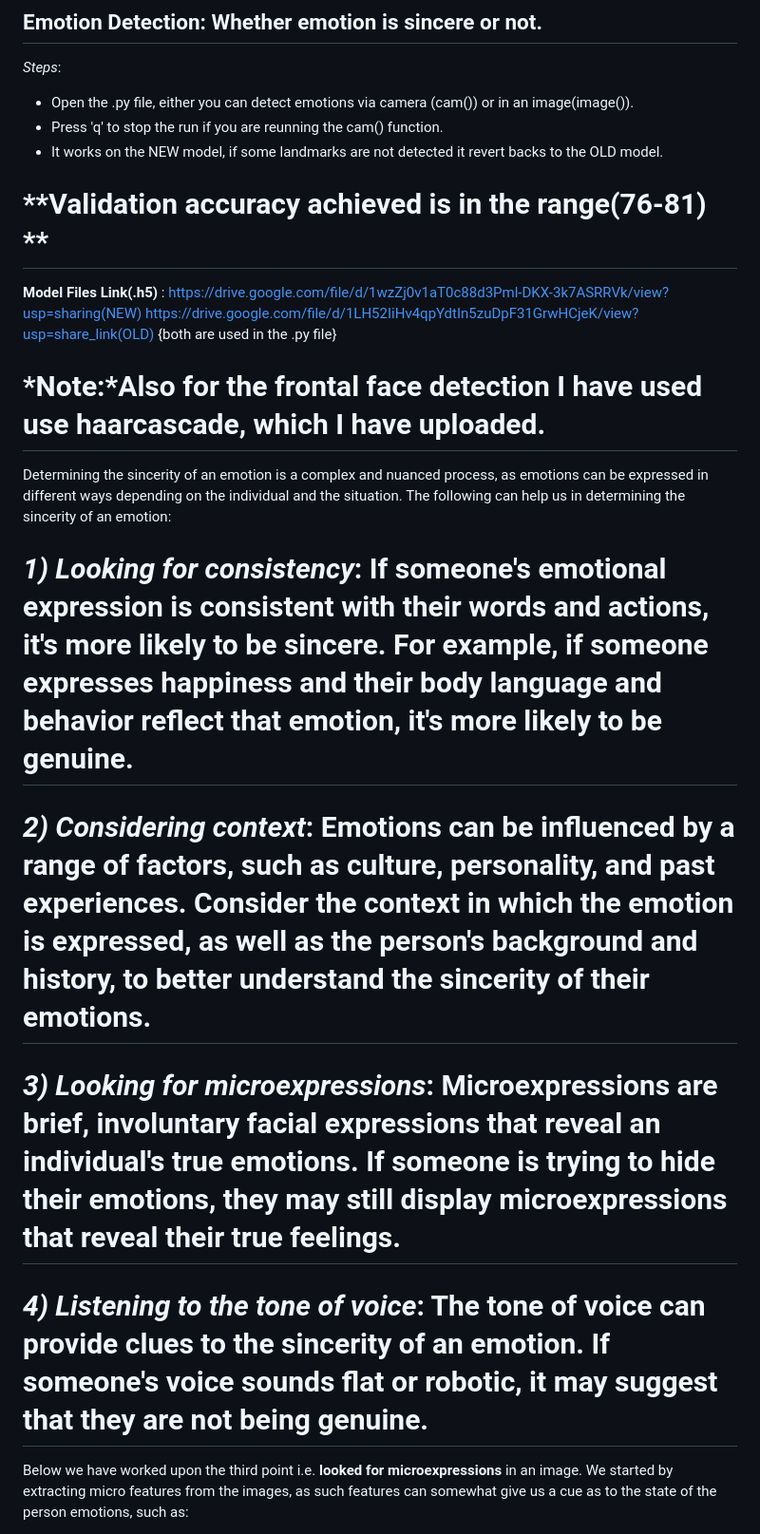
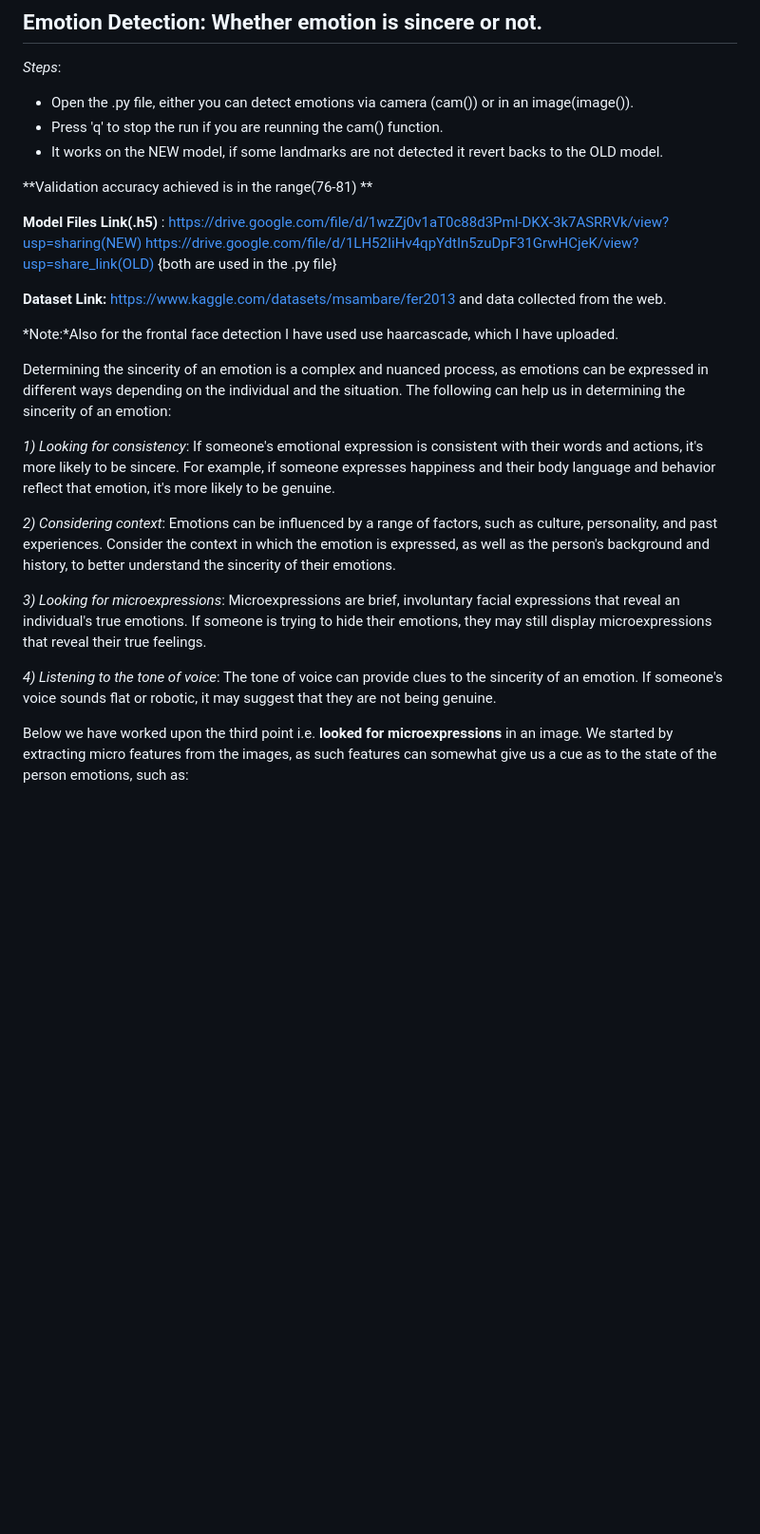
Before and after one commit to ybezginova2016/ZAF004_CV_EmotionDetection, a Markdown page: README1.md, the part around one of its changes. Shown at 95% size. GitHub-like rendering; blank space fills up the shorter version.

```diff
--- a/README1.md
+++ b/README1.md
@@ -5,23 +5,25 @@
 * Press 'q' to stop the run if you are reunning the cam() function.
 * It works on the NEW model, if some landmarks are not detected it revert backs to the OLD model.
 
-# **Validation accuracy achieved is in the range(76-81) **
+**Validation accuracy achieved is in the range(76-81) **
 
 **Model Files Link(.h5)** : https://drive.google.com/file/d/1wzZj0v1aT0c88d3Pml-DKX-3k7ASRRVk/view?usp=sharing(NEW)
 https://drive.google.com/file/d/1LH52IiHv4qpYdtIn5zuDpF31GrwHCjeK/view?usp=share_link(OLD)
 {both are used in the .py file}
 
-# *Note:*Also for the frontal face detection I have used use haarcascade, which I have uploaded.
+**Dataset Link:** https://www.kaggle.com/datasets/msambare/fer2013 and data collected from the web.
+
+*Note:*Also for the frontal face detection I have used use haarcascade, which I have uploaded.
 
 Determining the sincerity of an emotion is a complex and nuanced process, as emotions can be expressed in different ways depending on the individual and the situation. The following can help us in determining the sincerity of an emotion:
 
-# *1) Looking for consistency*: If someone's emotional expression is consistent with their words and actions, it's more likely to be sincere. For example, if someone expresses happiness and their body language and behavior reflect that emotion, it's more likely to be genuine.
+*1) Looking for consistency*: If someone's emotional expression is consistent with their words and actions, it's more likely to be sincere. For example, if someone expresses happiness and their body language and behavior reflect that emotion, it's more likely to be genuine.
 
-# *2) Considering context*: Emotions can be influenced by a range of factors, such as culture, personality, and past experiences. Consider the context in which the emotion is expressed, as well as the person's background and history, to better understand the sincerity of their emotions.
+*2) Considering context*: Emotions can be influenced by a range of factors, such as culture, personality, and past experiences. Consider the context in which the emotion is expressed, as well as the person's background and history, to better understand the sincerity of their emotions.
 
-# *3) Looking for microexpressions*: Microexpressions are brief, involuntary facial expressions that reveal an individual's true emotions. If someone is trying to hide their emotions, they may still display microexpressions that reveal their true feelings.
+*3) Looking for microexpressions*: Microexpressions are brief, involuntary facial expressions that reveal an individual's true emotions. If someone is trying to hide their emotions, they may still display microexpressions that reveal their true feelings.
 
-# *4) Listening to the tone of voice*: The tone of voice can provide clues to the sincerity of an emotion. If someone's voice sounds flat or robotic, it may suggest that they are not being genuine.
+*4) Listening to the tone of voice*: The tone of voice can provide clues to the sincerity of an emotion. If someone's voice sounds flat or robotic, it may suggest that they are not being genuine.
 
 Below we have worked upon the third point i.e. **looked for microexpressions** in an image. We started by extracting micro features from the images, as such features can somewhat give us a cue as to the state of the person emotions, such as:
 
```
Also changed, not shown: other parts of README1.md (+4 -4 lines).
